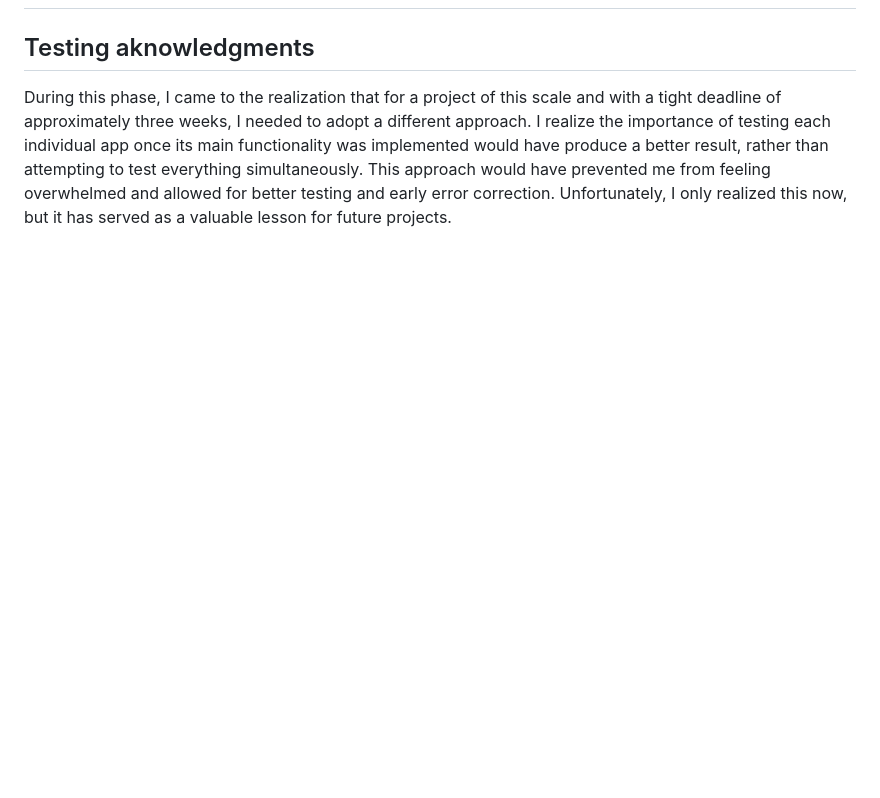
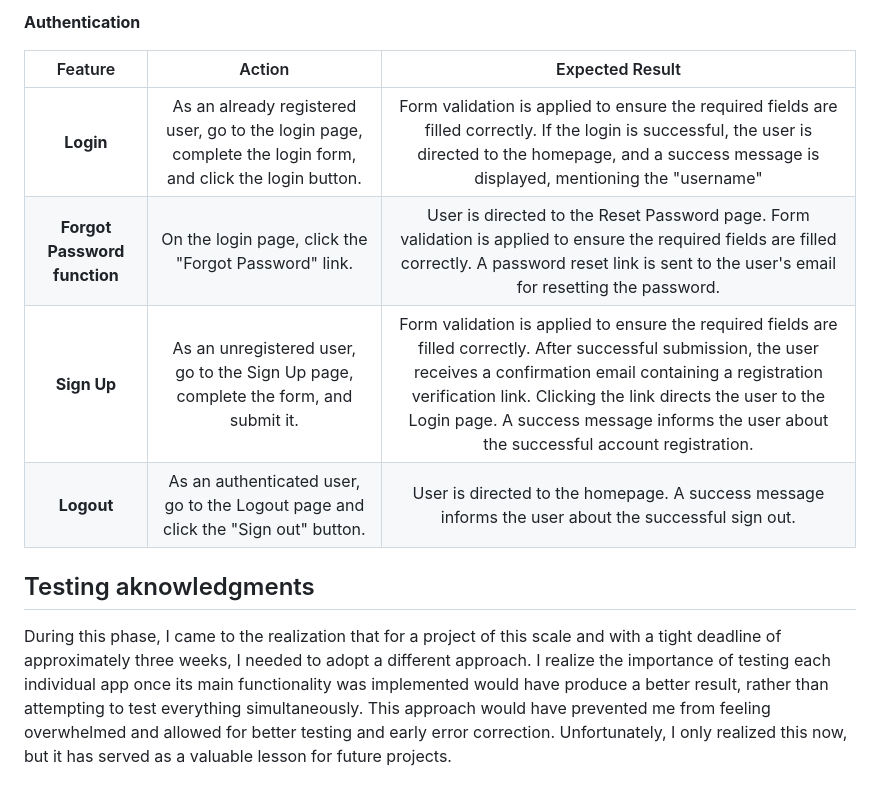
Before and after one commit to dimicoding/ClayCafe, a Markdown page: TESTING.md, the part around the change printed below. Drawn GitHub-style; blank space fills up the shorter version.

Commit message:
Add test table for navbar, footer and authentication

```diff
--- a/TESTING.md
+++ b/TESTING.md
@@ -127,3 +160,12 @@ Many issues were identified and resolved during the project, such as unidentifie
+**Authentication**
+
+| Feature | Action             | Expected Result                 |
+| :-----: | :-----------------:| :------------------------------:|
+| **Login**    | As an already registered user, go to the login page, complete the login form, and click the login button. | Form validation is applied to ensure the required fields are filled correctly. If the login is successful, the user is directed to the homepage, and a success message is displayed, mentioning the "username" |
+| **Forgot Password function** | On the login page, click the "Forgot Password" link. | User is directed to the Reset Password page. Form validation is applied to ensure the required fields are filled correctly. A password reset link is sent to the user's email for resetting the password. |
+| **Sign Up**   | As an unregistered user, go to the Sign Up page, complete the form, and submit it.  | Form validation is applied to ensure the required fields are filled correctly. After successful submission, the user receives a confirmation email containing a registration verification link. Clicking the link directs the user to the Login page. A success message informs the user about the successful account registration. |
+| **Logout**    | As an authenticated user, go to the Logout page and click the "Sign out" button.   | User is directed to the homepage. A success message informs the user about the successful sign out. |
+
 ## Testing aknowledgments
 
 During this phase, I came to the realization that for a project of this scale and with a tight deadline of approximately three weeks, I needed to adopt a different approach. I realize the importance of testing each individual app once its main functionality was implemented would have produce a better result, rather than attempting to test everything simultaneously. This approach would have prevented me from feeling overwhelmed and allowed for better testing and early error correction. Unfortunately, I only realized this now, but it has served as a valuable lesson for future projects.
```
Also changed, not shown: other parts of TESTING.md (+33 -0 lines), README.md (+1 -1 lines).
